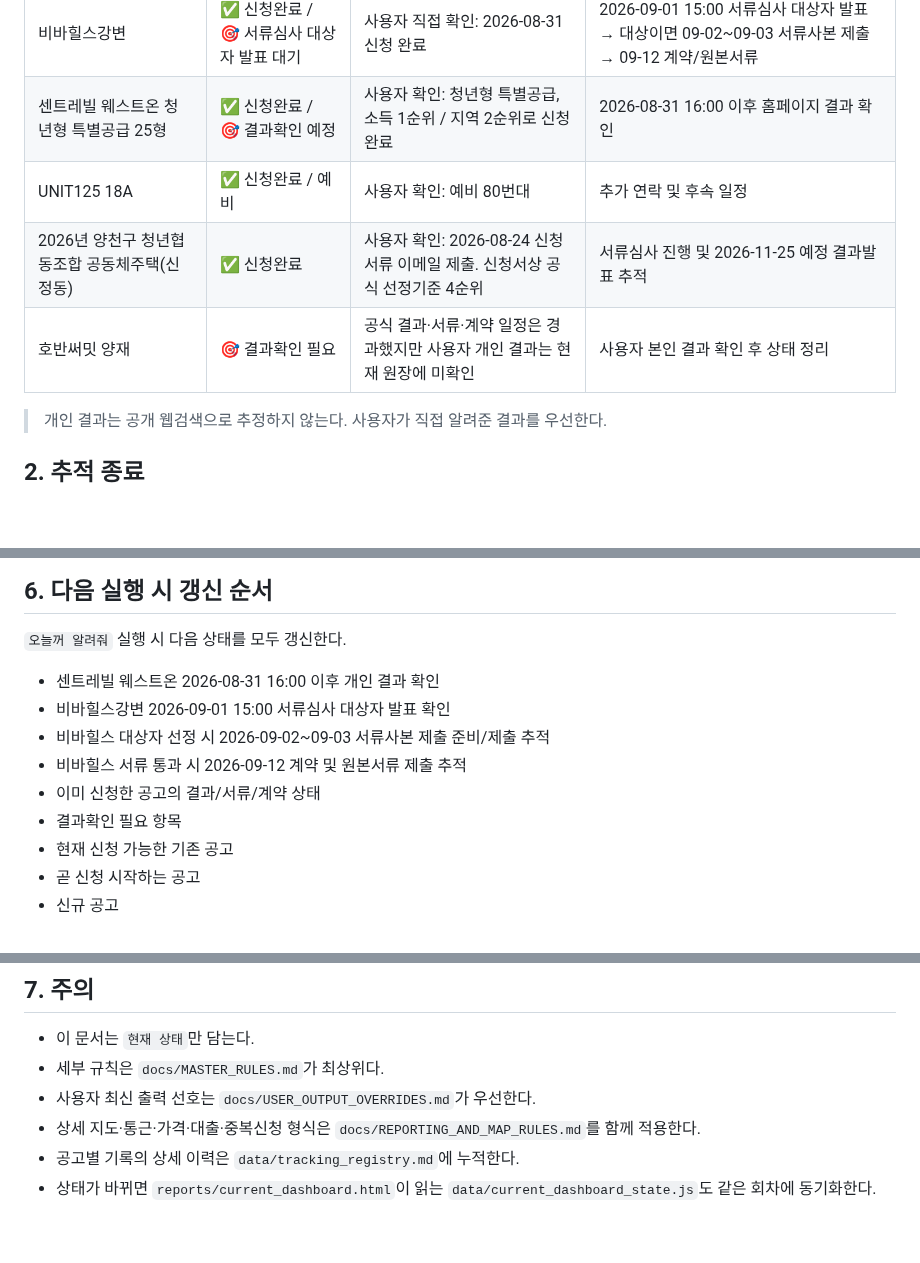
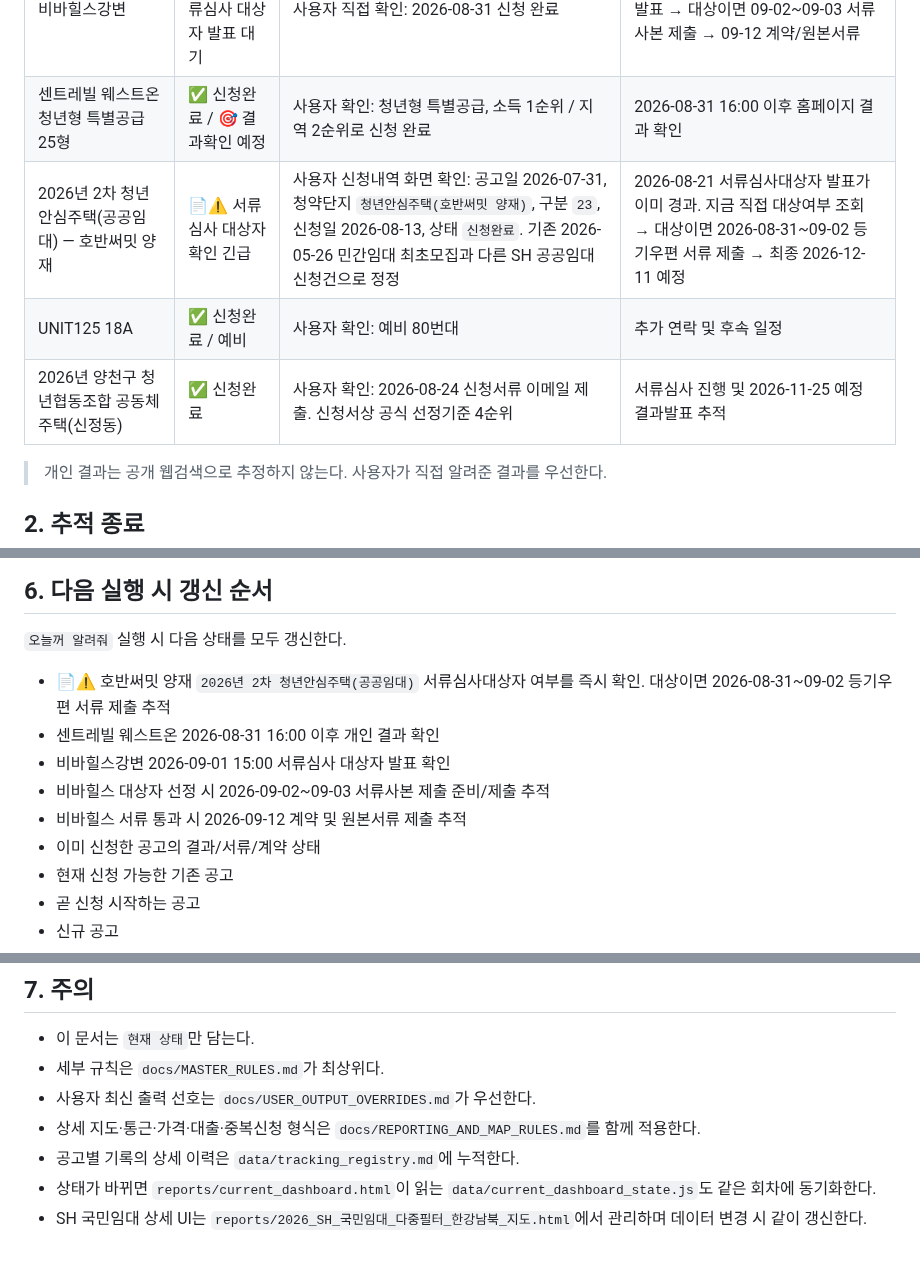
Before and after one commit to kimjae134679/ChungYack, a Markdown page: STATUS.md, 3 parts joined by grey strips. Rendered like a GitHub page; blank space fills up the shorter version.

Commit message:
Correct 2nd youth safe housing Hoban Summit timeline

```diff
--- a/STATUS.md
+++ b/STATUS.md
@@ -12,9 +12,9 @@
 |---|---|---|---|
 | 비바힐스강변 | ✅ 신청완료 / 🎯 서류심사 대상자 발표 대기 | 사용자 직접 확인: 2026-08-31 신청 완료 | 2026-09-01 15:00 서류심사 대상자 발표 → 대상이면 09-02~09-03 서류사본 제출 → 09-12 계약/원본서류 |
 | 센트레빌 웨스트온 청년형 특별공급 25형 | ✅ 신청완료 / 🎯 결과확인 예정 | 사용자 확인: 청년형 특별공급, 소득 1순위 / 지역 2순위로 신청 완료 | 2026-08-31 16:00 이후 홈페이지 결과 확인 |
+| 2026년 2차 청년안심주택(공공임대) — 호반써밋 양재 | 📄⚠️ 서류심사 대상자 확인 긴급 | 사용자 신청내역 화면 확인: 공고일 2026-07-31, 청약단지 `청년안심주택(호반써밋 양재)`, 구분 `23`, 신청일 2026-08-13, 상태 `신청완료`. 기존 2026-05-26 민간임대 최초모집과 다른 SH 공공임대 신청건으로 정정 | 2026-08-21 서류심사대상자 발표가 이미 경과. 지금 직접 대상여부 조회 → 대상이면 2026-08-31~09-02 등기우편 서류 제출 → 최종 2026-12-11 예정 |
 | UNIT125 18A | ✅ 신청완료 / 예비 | 사용자 확인: 예비 80번대 | 추가 연락 및 후속 일정 |
 | 2026년 양천구 청년협동조합 공동체주택(신정동) | ✅ 신청완료 | 사용자 확인: 2026-08-24 신청서류 이메일 제출. 신청서상 공식 선정기준 4순위 | 서류심사 진행 및 2026-11-25 예정 결과발표 추적 |
-| 호반써밋 양재 | 🎯 결과확인 필요 | 공식 결과·서류·계약 일정은 경과했지만 사용자 개인 결과는 현재 원장에 미확인 | 사용자 본인 결과 확인 후 상태 정리 |
 
 > 개인 결과는 공개 웹검색으로 추정하지 않는다. 사용자가 직접 알려준 결과를 우선한다.
 
@@ -59,12 +59,12 @@
 
 `오늘꺼 알려줘` 실행 시 다음 상태를 모두 갱신한다.
 
+- 📄⚠️ 호반써밋 양재 `2026년 2차 청년안심주택(공공임대)` 서류심사대상자 여부를 즉시 확인. 대상이면 2026-08-31~09-02 등기우편 서류 제출 추적
 - 센트레빌 웨스트온 2026-08-31 16:00 이후 개인 결과 확인
 - 비바힐스강변 2026-09-01 15:00 서류심사 대상자 발표 확인
 - 비바힐스 대상자 선정 시 2026-09-02~09-03 서류사본 제출 준비/제출 추적
 - 비바힐스 서류 통과 시 2026-09-12 계약 및 원본서류 제출 추적
 - 이미 신청한 공고의 결과/서류/계약 상태
-- 결과확인 필요 항목
 - 현재 신청 가능한 기존 공고
 - 곧 신청 시작하는 공고
 - 신규 공고
@@ -81,3 +81,4 @@
 - 상세 지도·통근·가격·대출·중복신청 형식은 `docs/REPORTING_AND_MAP_RULES.md`를 함께 적용한다.
 - 공고별 기록의 상세 이력은 `data/tracking_registry.md`에 누적한다.
 - 상태가 바뀌면 `reports/current_dashboard.html`이 읽는 `data/current_dashboard_state.js`도 같은 회차에 동기화한다.
+- SH 국민임대 상세 UI는 `reports/2026_SH_국민임대_다중필터_한강남북_지도.html`에서 관리하며 데이터 변경 시 같이 갱신한다.
```
